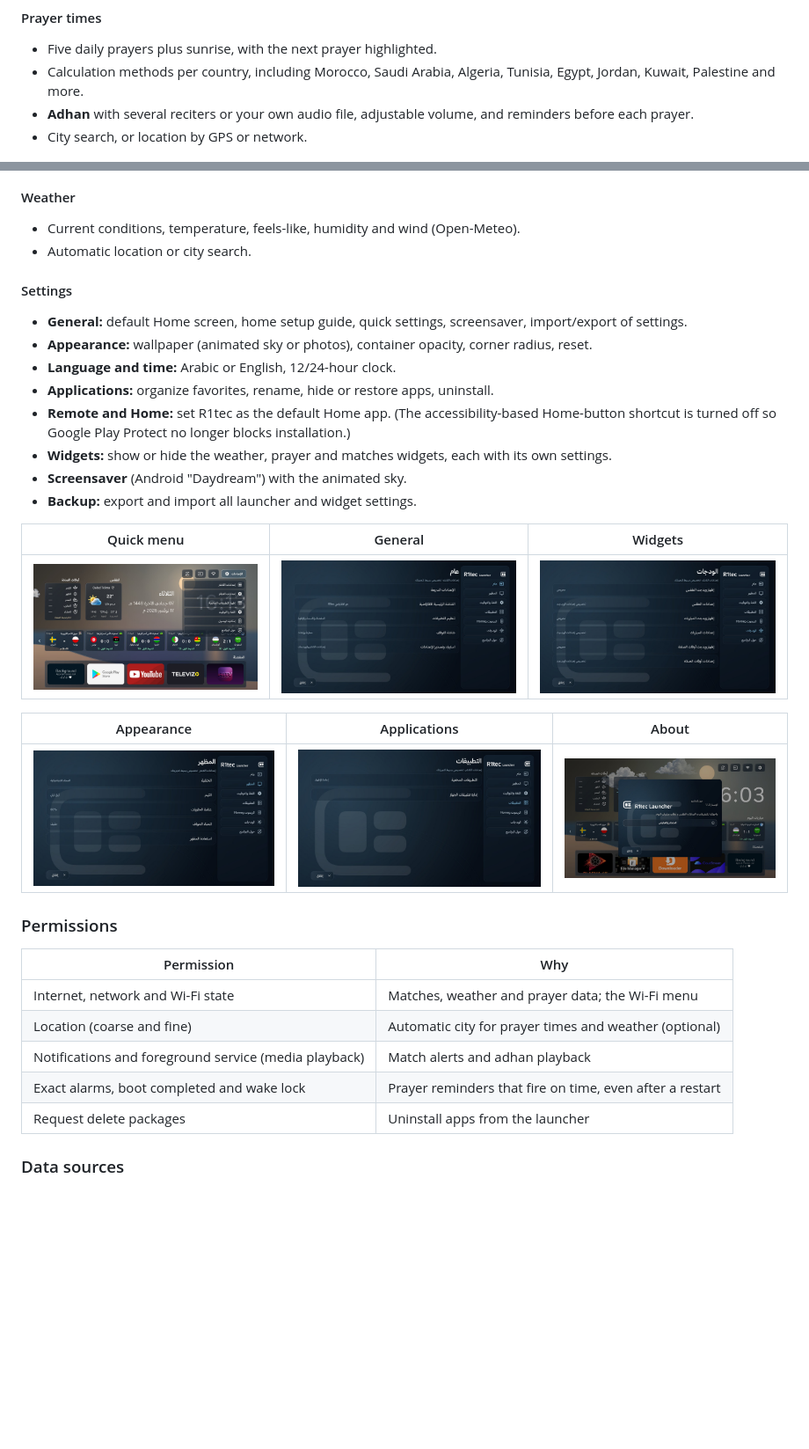
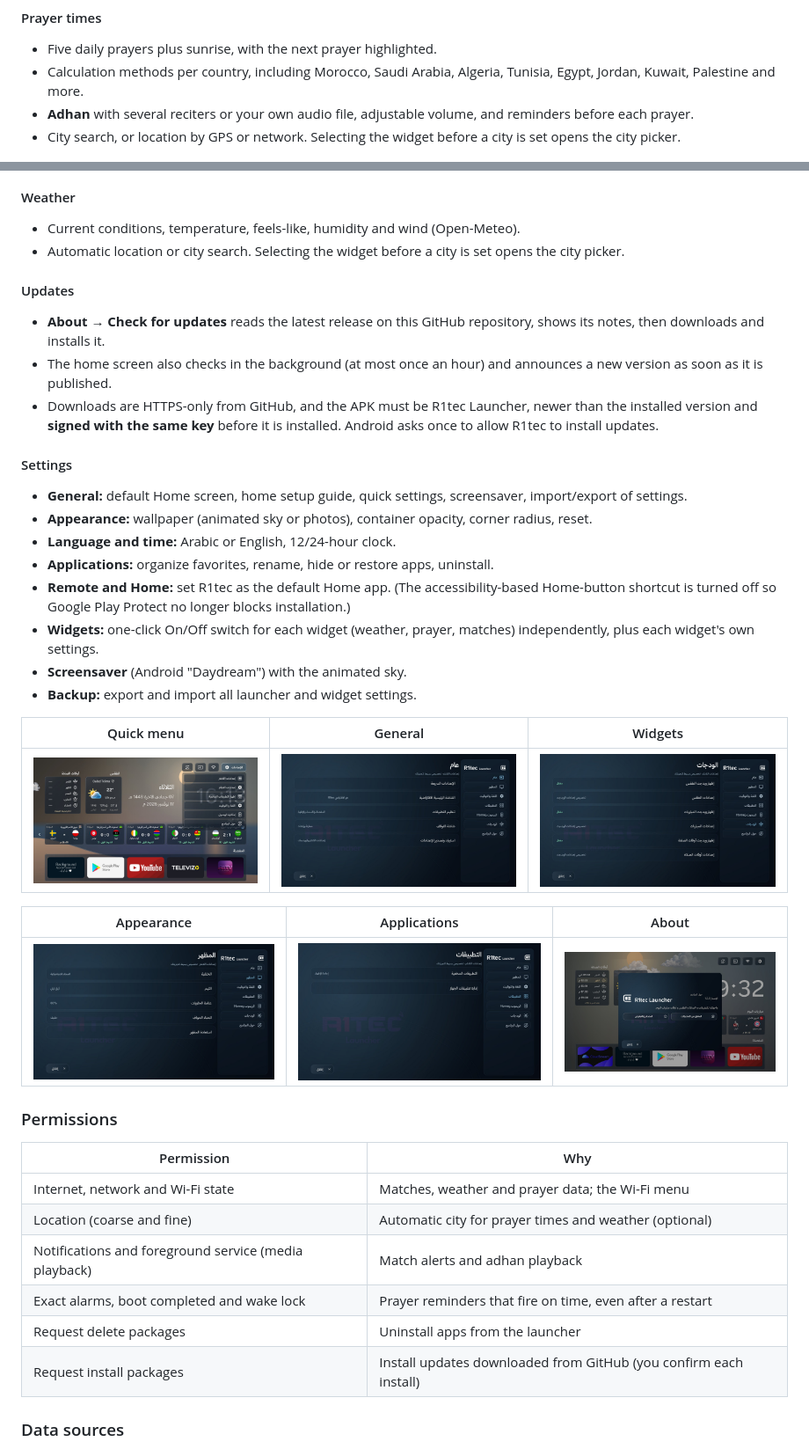
Before and after one commit to r1tec-store/R1tec-Launcher, a Markdown page: README.md, 2 parts joined by grey strips. Shown at 88% size. Drawn GitHub-style; pictures changed too: docs/screenshots/05-settings-general.jpg, docs/screenshots/06-settings-appearance.jpg, docs/screenshots/07-settings-apps.jpg; blank space fills up the shorter version.

```diff
--- a/README.md
+++ b/README.md
@@ -64,13 +66,18 @@ R1tec Launcher replaces the default Android TV home screen with a clean, remote-
 - Five daily prayers plus sunrise, with the next prayer highlighted.
 - Calculation methods per country, including Morocco, Saudi Arabia, Algeria, Tunisia, Egypt, Jordan, Kuwait, Palestine and more.
 - **Adhan** with several reciters or your own audio file, adjustable volume, and reminders before each prayer.
-- City search, or location by GPS or network.
+- City search, or location by GPS or network. Selecting the widget before a city is set opens the city picker.
 
 ![Prayer times](docs/screenshots/03-prayer-times.jpg)
 
 #### Weather
 - Current conditions, temperature, feels-like, humidity and wind (Open-Meteo).
-- Automatic location or city search.
+- Automatic location or city search. Selecting the widget before a city is set opens the city picker.
+
+#### Updates
+- **About → Check for updates** reads the latest release on this GitHub repository, shows its notes, then downloads and installs it.
+- The home screen also checks in the background (at most once an hour) and announces a new version as soon as it is published.
+- Downloads are HTTPS-only from GitHub, and the APK must be R1tec Launcher, newer than the installed version and **signed with the same key** before it is installed. Android asks once to allow R1tec to install updates.
 
 #### Settings
 - **General:** default Home screen, home setup guide, quick settings, screensaver, import/export of settings.
@@ -78,7 +85,7 @@ R1tec Launcher replaces the default Android TV home screen with a clean, remote-
 - **Language and time:** Arabic or English, 12/24-hour clock.
 - **Applications:** organize favorites, rename, hide or restore apps, uninstall.
 - **Remote and Home:** set R1tec as the default Home app. (The accessibility-based Home-button shortcut is turned off so Google Play Protect no longer blocks installation.)
-- **Widgets:** show or hide the weather, prayer and matches widgets, each with its own settings.
+- **Widgets:** one-click On/Off switch for each widget (weather, prayer, matches) independently, plus each widget's own settings.
 - **Screensaver** (Android "Daydream") with the animated sky.
 - **Backup:** export and import all launcher and widget settings.
 
@@ -99,6 +106,7 @@ R1tec Launcher replaces the default Android TV home screen with a clean, remote-
 | Notifications and foreground service (media playback) | Match alerts and adhan playback |
 | Exact alarms, boot completed and wake lock | Prayer reminders that fire on time, even after a restart |
 | Request delete packages | Uninstall apps from the launcher |
+| Request install packages | Install updates downloaded from GitHub (you confirm each install) |
 
 ### Data sources
 - Matches: [365Scores](https://www.365scores.com) (unofficial web API, see [docs/365scores-api.md](docs/365scores-api.md))
```
Also changed, not shown: other parts of README.md (+13 -3 lines), docs/screenshots/02-apps.jpg, 1 other file.
